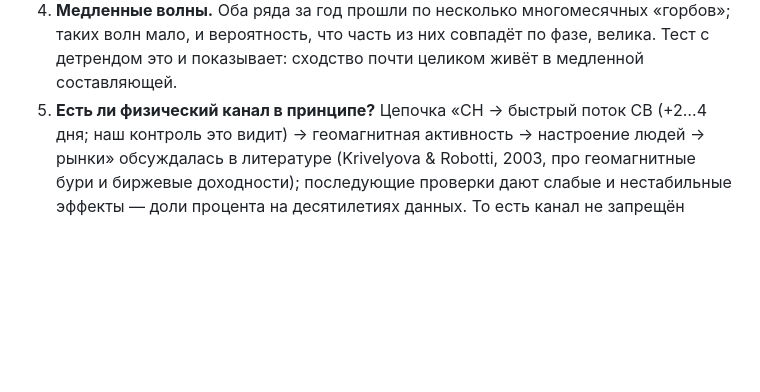
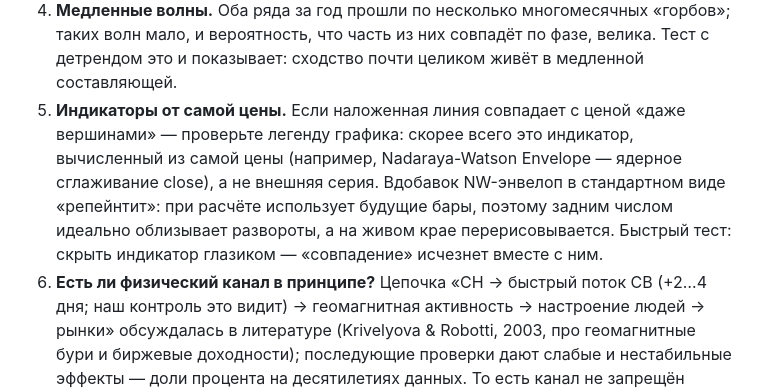
Before and after one commit to RomanVX/RomanVX, a Markdown page: research/btc_ch211/README.md, the part around the change. Drawn GitHub-style; blank space fills up the shorter version.

Commit message:
README: памятка про индикаторы от самой цены (NW Envelope, репейнт)
Пятый пункт в разбор «откуда берётся видимая корреляция»: линия, совпадающая
с ценой даже вершинами, — почти наверняка индикатор от самой цены (Nadaraya-
Watson Envelope и т.п.), а его стандартный режим ещё и репейнтит. Быстрый
тест — скрыть индикатор глазиком.

Co-Authored-By: Claude Fable 5 <noreply@anthropic.com>
Claude-Session: https://claude.ai/code/session_01Ka56wQWQ918ssiRkXLKwpG

```diff
--- a/research/btc_ch211/README.md
+++ b/research/btc_ch211/README.md
@@ -103,7 +103,14 @@ python run.py            # → out/fig1…fig7.png, out/REPORT.md
    «горбов»; таких волн мало, и вероятность, что часть из них совпадёт по
    фазе, велика. Тест с детрендом это и показывает: сходство почти целиком
    живёт в медленной составляющей.
-5. **Есть ли физический канал в принципе?** Цепочка «CH → быстрый поток СВ
+5. **Индикаторы от самой цены.** Если наложенная линия совпадает с ценой
+   «даже вершинами» — проверьте легенду графика: скорее всего это индикатор,
+   вычисленный из самой цены (например, Nadaraya-Watson Envelope — ядерное
+   сглаживание close), а не внешняя серия. Вдобавок NW-энвелоп в стандартном
+   виде «репейнтит»: при расчёте использует будущие бары, поэтому задним
+   числом идеально облизывает развороты, а на живом крае перерисовывается.
+   Быстрый тест: скрыть индикатор глазиком — «совпадение» исчезнет вместе с ним.
+6. **Есть ли физический канал в принципе?** Цепочка «CH → быстрый поток СВ
    (+2…4 дня; наш контроль это видит) → геомагнитная активность → настроение
    людей → рынки» обсуждалась в литературе (Krivelyova & Robotti, 2003, про
    геомагнитные бури и биржевые доходности); последующие проверки дают слабые
```
